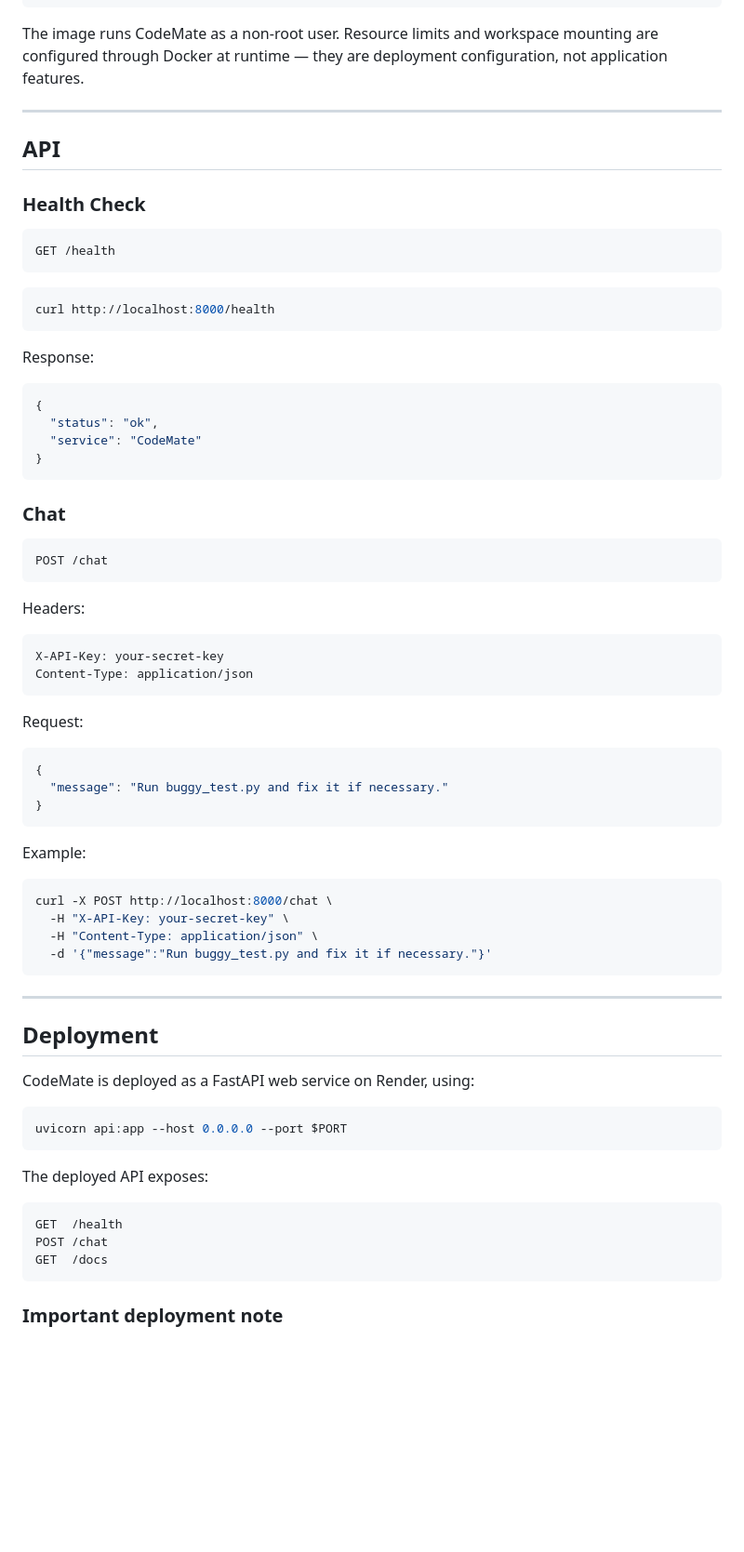
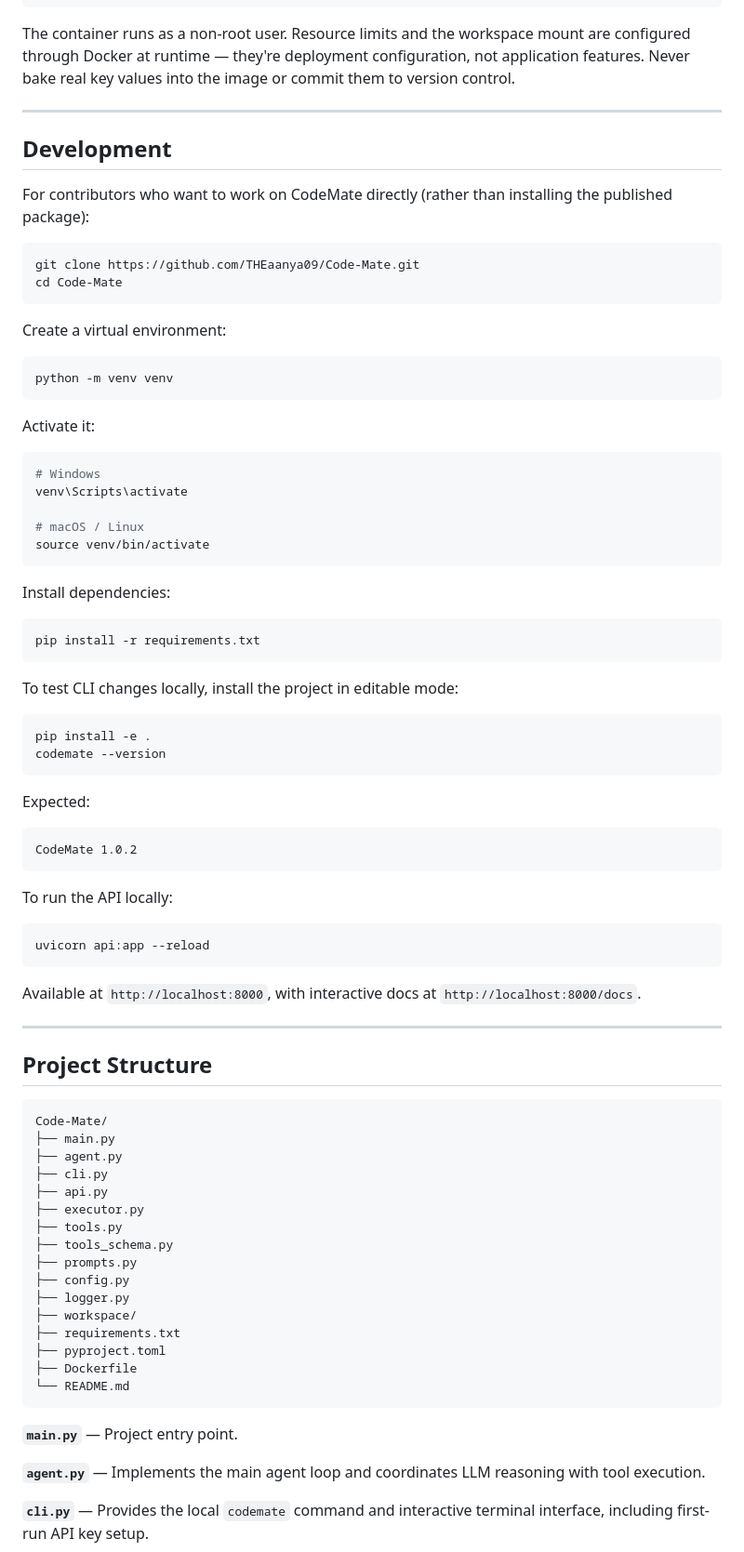
Before and after one commit to THEaanya09/Code-Mate, a Markdown page: README.md, the part around one of its changes. Shown at 93% size. Drawn GitHub-style; blank space fills up the shorter version.

````diff
--- a/README.md
+++ b/README.md
@@ -425,78 +308,88 @@ docker run --rm \
   codemate
 ```
 
-The image runs CodeMate as a non-root user. Resource limits and workspace mounting are configured through Docker at runtime — they are deployment configuration, not application features.
+The container runs as a non-root user. Resource limits and the workspace mount are configured through Docker at runtime — they're deployment configuration, not application features. Never bake real key values into the image or commit them to version control.
 
 ---
 
-## API
+## Development
 
-### Health Check
+For contributors who want to work on CodeMate directly (rather than installing the published package):
 
-```http
-GET /health
+```bash
+git clone https://github.com/THEaanya09/Code-Mate.git
+cd Code-Mate
 ```
 
+Create a virtual environment:
+
 ```bash
-curl http://localhost:8000/health
+python -m venv venv
 ```
 
-Response:
+Activate it:
 
-```json
-{
-  "status": "ok",
-  "service": "CodeMate"
-}
+```bash
+# Windows
+venv\Scripts\activate
+
+# macOS / Linux
+source venv/bin/activate
 ```
 
-### Chat
+Install dependencies:
 
-```http
-POST /chat
+```bash
+pip install -r requirements.txt
 ```
 
-Headers:
+To test CLI changes locally, install the project in editable mode:
+
+```bash
+pip install -e .
+codemate --version
+```
+
+Expected:
 
 ```text
-X-API-Key: your-secret-key
-Content-Type: application/json
+CodeMate 1.0.2
 ```
 
-Request:
+To run the API locally:
 
-```json
-{
-  "message": "Run buggy_test.py and fix it if necessary."
-}
+```bash
+uvicorn api:app --reload
 ```
 
-Example:
-
-```bash
-curl -X POST http://localhost:8000/chat \
-  -H "X-API-Key: your-secret-key" \
-  -H "Content-Type: application/json" \
-  -d '{"message":"Run buggy_test.py and fix it if necessary."}'
-```
+Available at `http://localhost:8000`, with interactive docs at `http://localhost:8000/docs`.
 
 ---
 
-## Deployment
+## Project Structure
 
-CodeMate is deployed as a FastAPI web service on Render, using:
-
-```bash
-uvicorn api:app --host 0.0.0.0 --port $PORT
+```text
+Code-Mate/
+├── main.py
+├── agent.py
+├── cli.py
+├── api.py
+├── executor.py
+├── tools.py
+├── tools_schema.py
+├── prompts.py
+├── config.py
+├── logger.py
+├── workspace/
+├── requirements.txt
+├── pyproject.toml
+├── Dockerfile
+└── README.md
 ```
 
-The deployed API exposes:
+**`main.py`** — Project entry point.
 
-```text
-GET  /health
-POST /chat
-GET  /docs
-```
+**`agent.py`** — Implements the main agent loop and coordinates LLM reasoning with tool execution.
 
-### Important deployment note
+**`cli.py`** — Provides the local `codemate` command and interactive terminal interface, including first-run API key setup.
 
````
Also changed, not shown: other parts of README.md (+203 -355 lines).
